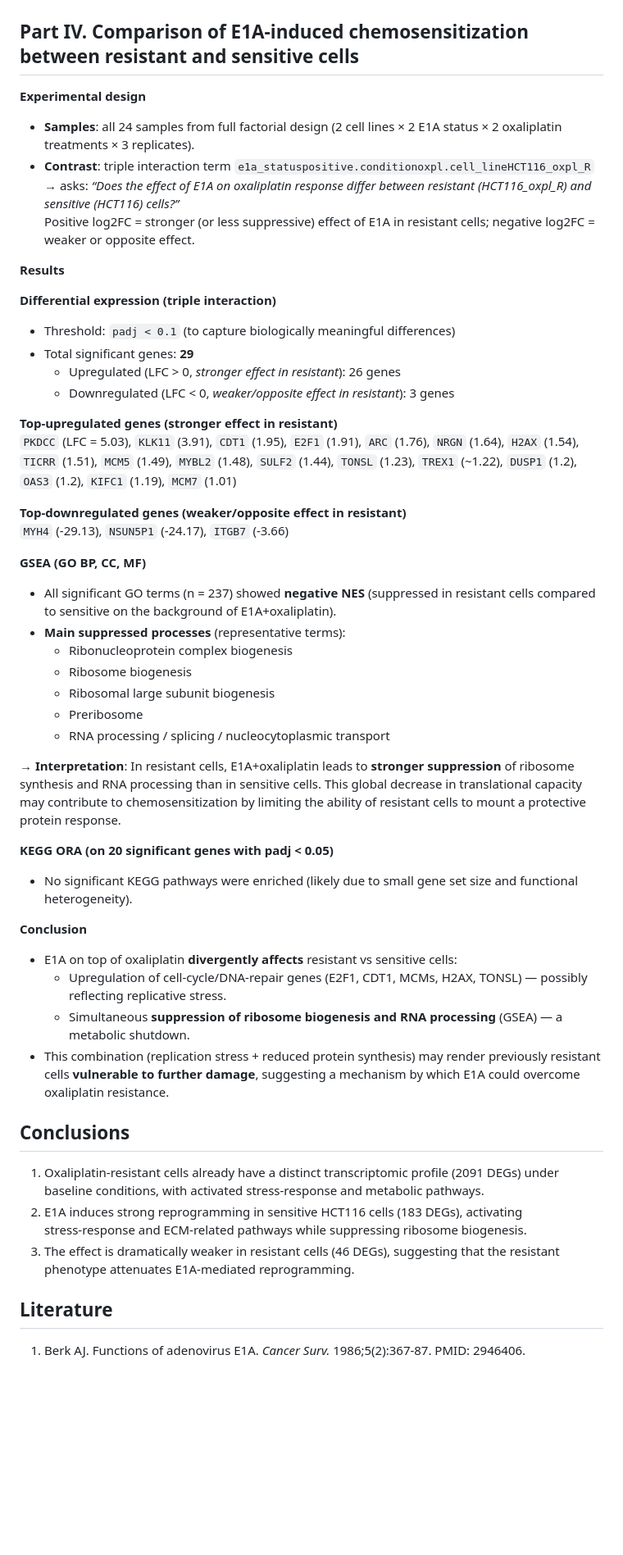
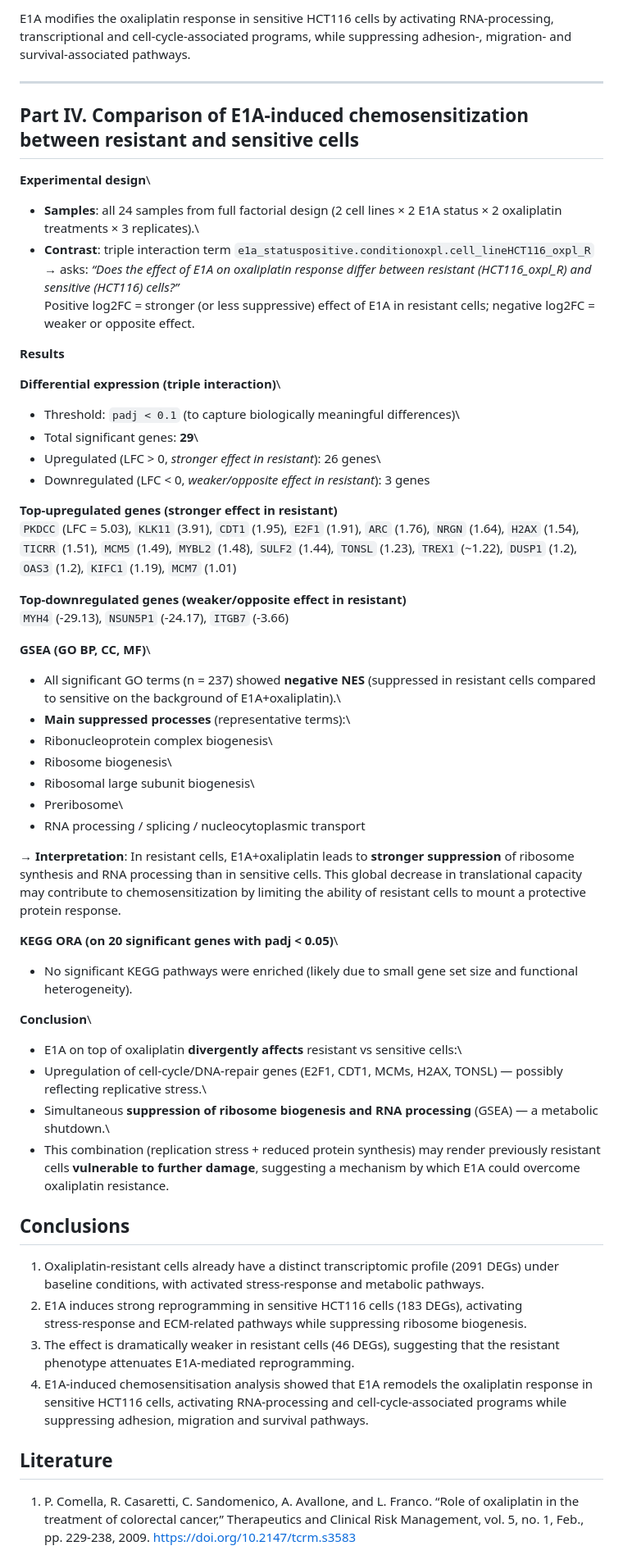
Before and after one commit to AppolP/RNAseq_analysis_2026, a Markdown page: README.md, the part around one of its changes. Shown at 82% size. Drawn GitHub-style; blank space fills up the shorter version.

```diff
--- a/README.md
+++ b/README.md
@@ -102,55 +151,57 @@ PCA shows clear separation between resistant and sensitive samples.
+E1A modifies the oxaliplatin response in sensitive HCT116 cells by activating RNA-processing, transcriptional and cell-cycle-associated programs, while suppressing adhesion-, migration- and survival-associated pathways.
+
+------------------------------------------------------------------------
 
 ## Part IV. Comparison of E1A‑induced chemosensitization between resistant and sensitive cells
 
-**Experimental design**
-- **Samples**: all 24 samples from full factorial design (2 cell lines × 2 E1A status × 2 oxaliplatin treatments × 3 replicates).
-- **Contrast**: triple interaction term `e1a_statuspositive.conditionoxpl.cell_lineHCT116_oxpl_R`
-  → asks: *“Does the effect of E1A on oxaliplatin response differ between resistant (HCT116_oxpl_R) and sensitive (HCT116) cells?”*
-  Positive log2FC = stronger (or less suppressive) effect of E1A in resistant cells; negative log2FC = weaker or opposite effect.
+**Experimental design**\
+- **Samples**: all 24 samples from full factorial design (2 cell lines × 2 E1A status × 2 oxaliplatin treatments × 3 replicates).\
+- **Contrast**: triple interaction term `e1a_statuspositive.conditionoxpl.cell_lineHCT116_oxpl_R`\
+→ asks: *“Does the effect of E1A on oxaliplatin response differ between resistant (HCT116_oxpl_R) and sensitive (HCT116) cells?”*\
+Positive log2FC = stronger (or less suppressive) effect of E1A in resistant cells; negative log2FC = weaker or opposite effect.
 
 **Results**
 
-**Differential expression (triple interaction)**
-- Threshold: `padj < 0.1` (to capture biologically meaningful differences)
-- Total significant genes: **29**
-  - Upregulated (LFC > 0, *stronger effect in resistant*): 26 genes
-  - Downregulated (LFC < 0, *weaker/opposite effect in resistant*): 3 genes
+**Differential expression (triple interaction)**\
+- Threshold: `padj < 0.1` (to capture biologically meaningful differences)\
+- Total significant genes: **29**\
+- Upregulated (LFC \> 0, *stronger effect in resistant*): 26 genes\
+- Downregulated (LFC \< 0, *weaker/opposite effect in resistant*): 3 genes
 
-**Top‑upregulated genes (stronger effect in resistant)**
-`PKDCC` (LFC = 5.03), `KLK11` (3.91), `CDT1` (1.95), `E2F1` (1.91), `ARC` (1.76), `NRGN` (1.64), `H2AX` (1.54), `TICRR` (1.51), `MCM5` (1.49), `MYBL2` (1.48), `SULF2` (1.44), `TONSL` (1.23), `TREX1` (~1.22), `DUSP1` (1.2), `OAS3` (1.2), `KIFC1` (1.19), `MCM7` (1.01)
+**Top‑upregulated genes (stronger effect in resistant)**\
+`PKDCC` (LFC = 5.03), `KLK11` (3.91), `CDT1` (1.95), `E2F1` (1.91), `ARC` (1.76), `NRGN` (1.64), `H2AX` (1.54), `TICRR` (1.51), `MCM5` (1.49), `MYBL2` (1.48), `SULF2` (1.44), `TONSL` (1.23), `TREX1` (\~1.22), `DUSP1` (1.2), `OAS3` (1.2), `KIFC1` (1.19), `MCM7` (1.01)
 
-**Top‑downregulated genes (weaker/opposite effect in resistant)**
+**Top‑downregulated genes (weaker/opposite effect in resistant)**\
 `MYH4` (-29.13), `NSUN5P1` (-24.17), `ITGB7` (-3.66)
 
-**GSEA (GO BP, CC, MF)**
-- All significant GO terms (n = 237) showed **negative NES** (suppressed in resistant cells compared to sensitive on the background of E1A+oxaliplatin).
-- **Main suppressed processes** (representative terms):
-  - Ribonucleoprotein complex biogenesis
-  - Ribosome biogenesis
-  - Ribosomal large subunit biogenesis
-  - Preribosome
-  - RNA processing / splicing / nucleocytoplasmic transport
+**GSEA (GO BP, CC, MF)**\
+- All significant GO terms (n = 237) showed **negative NES** (suppressed in resistant cells compared to sensitive on the background of E1A+oxaliplatin).\
+- **Main suppressed processes** (representative terms):\
+- Ribonucleoprotein complex biogenesis\
+- Ribosome biogenesis\
+- Ribosomal large subunit biogenesis\
+- Preribosome\
+- RNA processing / splicing / nucleocytoplasmic transport
 
 → **Interpretation**: In resistant cells, E1A+oxaliplatin leads to **stronger suppression** of ribosome synthesis and RNA processing than in sensitive cells. This global decrease in translational capacity may contribute to chemosensitization by limiting the ability of resistant cells to mount a protective protein response.
 
-**KEGG ORA (on 20 significant genes with padj < 0.05)**
+**KEGG ORA (on 20 significant genes with padj \< 0.05)**\
 - No significant KEGG pathways were enriched (likely due to small gene set size and functional heterogeneity).
 
-**Conclusion**
-- E1A on top of oxaliplatin **divergently affects** resistant vs sensitive cells:
-  - Upregulation of cell‑cycle/DNA‑repair genes (E2F1, CDT1, MCMs, H2AX, TONSL) — possibly reflecting replicative stress.
-  - Simultaneous **suppression of ribosome biogenesis and RNA processing** (GSEA) — a metabolic shutdown.
+**Conclusion**\
+- E1A on top of oxaliplatin **divergently affects** resistant vs sensitive cells:\
+- Upregulation of cell‑cycle/DNA‑repair genes (E2F1, CDT1, MCMs, H2AX, TONSL) — possibly reflecting replicative stress.\
+- Simultaneous **suppression of ribosome biogenesis and RNA processing** (GSEA) — a metabolic shutdown.\
 - This combination (replication stress + reduced protein synthesis) may render previously resistant cells **vulnerable to further damage**, suggesting a mechanism by which E1A could overcome oxaliplatin resistance.
-
 
 ## Conclusions
 
-1. Oxaliplatin‑resistant cells already have a distinct transcriptomic profile (2091 DEGs) under baseline conditions, with activated stress‑response and metabolic pathways.
-2. E1A induces strong reprogramming in sensitive HCT116 cells (183 DEGs), activating stress‑response and ECM‑related pathways while suppressing ribosome biogenesis.
-3. The effect is dramatically weaker in resistant cells (46 DEGs), suggesting that the resistant phenotype attenuates E1A‑mediated reprogramming.
-
+1.  Oxaliplatin‑resistant cells already have a distinct transcriptomic profile (2091 DEGs) under baseline conditions, with activated stress‑response and metabolic pathways.
+2.  E1A induces strong reprogramming in sensitive HCT116 cells (183 DEGs), activating stress‑response and ECM‑related pathways while suppressing ribosome biogenesis.
+3.  The effect is dramatically weaker in resistant cells (46 DEGs), suggesting that the resistant phenotype attenuates E1A‑mediated reprogramming.
+4.  E1A-induced chemosensitisation analysis showed that E1A remodels the oxaliplatin response in sensitive HCT116 cells, activating RNA-processing and cell-cycle-associated programs while suppressing adhesion, migration and survival pathways.
 
 ## Literature
 
-1. Berk AJ. Functions of adenovirus E1A. *Cancer Surv.* 1986;5(2):367-87. PMID: 2946406.
+1.  P. Comella, R. Casaretti, C. Sandomenico, A. Avallone, and L. Franco. “Role of oxaliplatin in the treatment of colorectal cancer,” Therapeutics and Clinical Risk Management, vol. 5, no. 1, Feb., pp. 229-238, 2009. <https://doi.org/10.2147/tcrm.s3583>
 
```
Also changed, not shown: other parts of README.md (+114 -57 lines).
